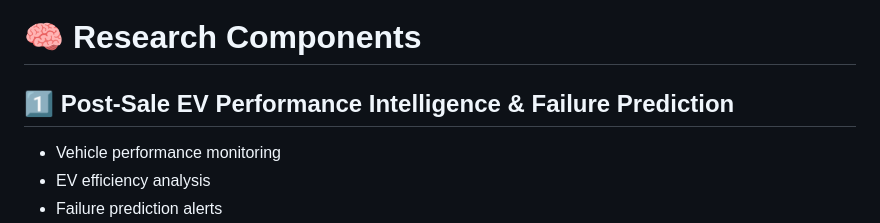
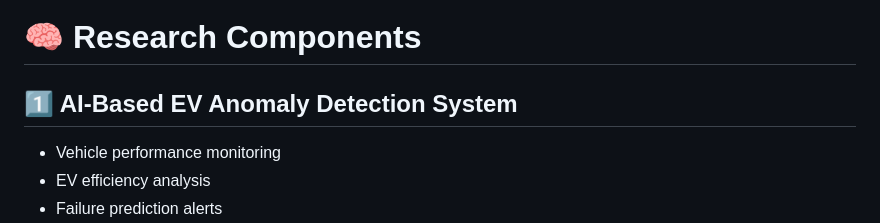
Before and after one commit to Dinith-Navo/Electric-Vehicle-Management-System-Using-AI-ML, a Markdown page: README.md, the part around the change. Drawn GitHub-style.

Commit message:
Rename section to AI-Based EV Anomaly Detection System

```diff
--- a/README.md
+++ b/README.md
@@ -23,7 +23,7 @@ SmartEV helps EV users and service providers make better decisions through real-
 
 # 🧠 Research Components
 
-## 1️⃣ Post-Sale EV Performance Intelligence & Failure Prediction
+## 1️⃣ AI-Based EV Anomaly Detection System
 
 * Vehicle performance monitoring
 * EV efficiency analysis
```
